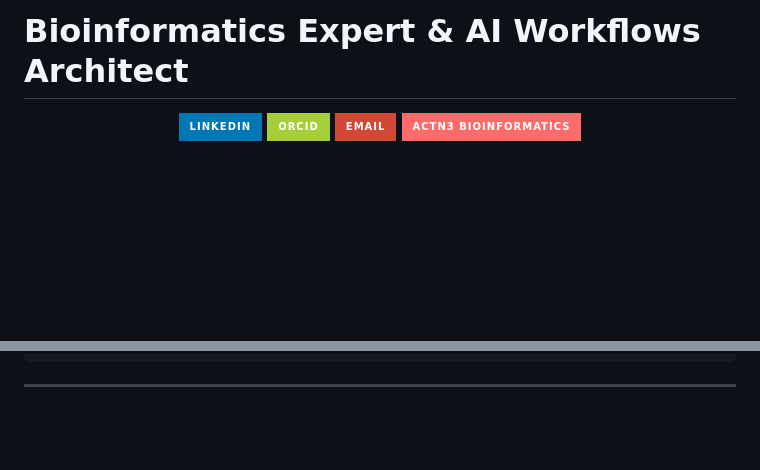
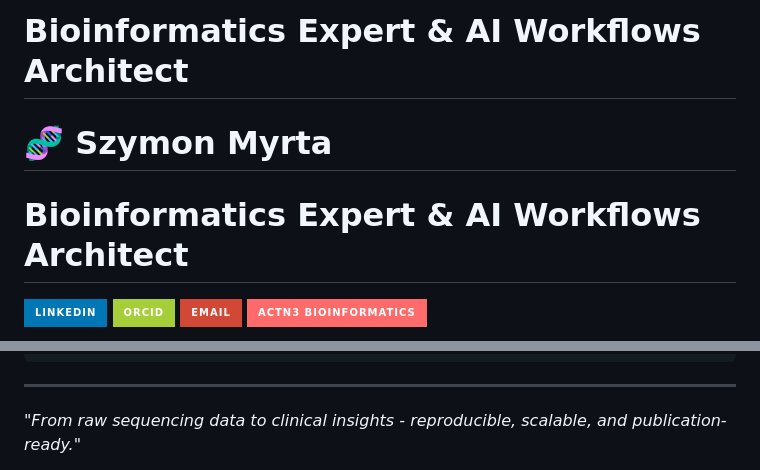
Before and after one commit to ACTN3/ACTN3, a Markdown page: README.md, 2 parts joined by grey strips. GitHub-like rendering; badges without logos; blank space fills up the shorter version.

```diff
--- a/README.md
+++ b/README.md
@@ -2,4 +4,14 @@
 
 # Bioinformatics Expert & AI Workflows Architect
 
+</p>
+
+# 🧬 Szymon Myrta
+
+<p align="center">
+
+<h1>Bioinformatics Expert & AI Workflows Architect</h1>
+
+</p>
+
 <!-- ::: {align="center"} -->
@@ -254,5 +264,5 @@ ACTN3 Bioinformatics delivers cutting-edge genomic analysis services to biotech,
 
 <!-- ::: {align="center"} -->
 
-<p style="text-align: center;">
+*"From raw sequencing data to clinical insights - reproducible, scalable, and publication-ready."*
 
```
Also changed, not shown: other parts of README.md (+8 -6 lines).
